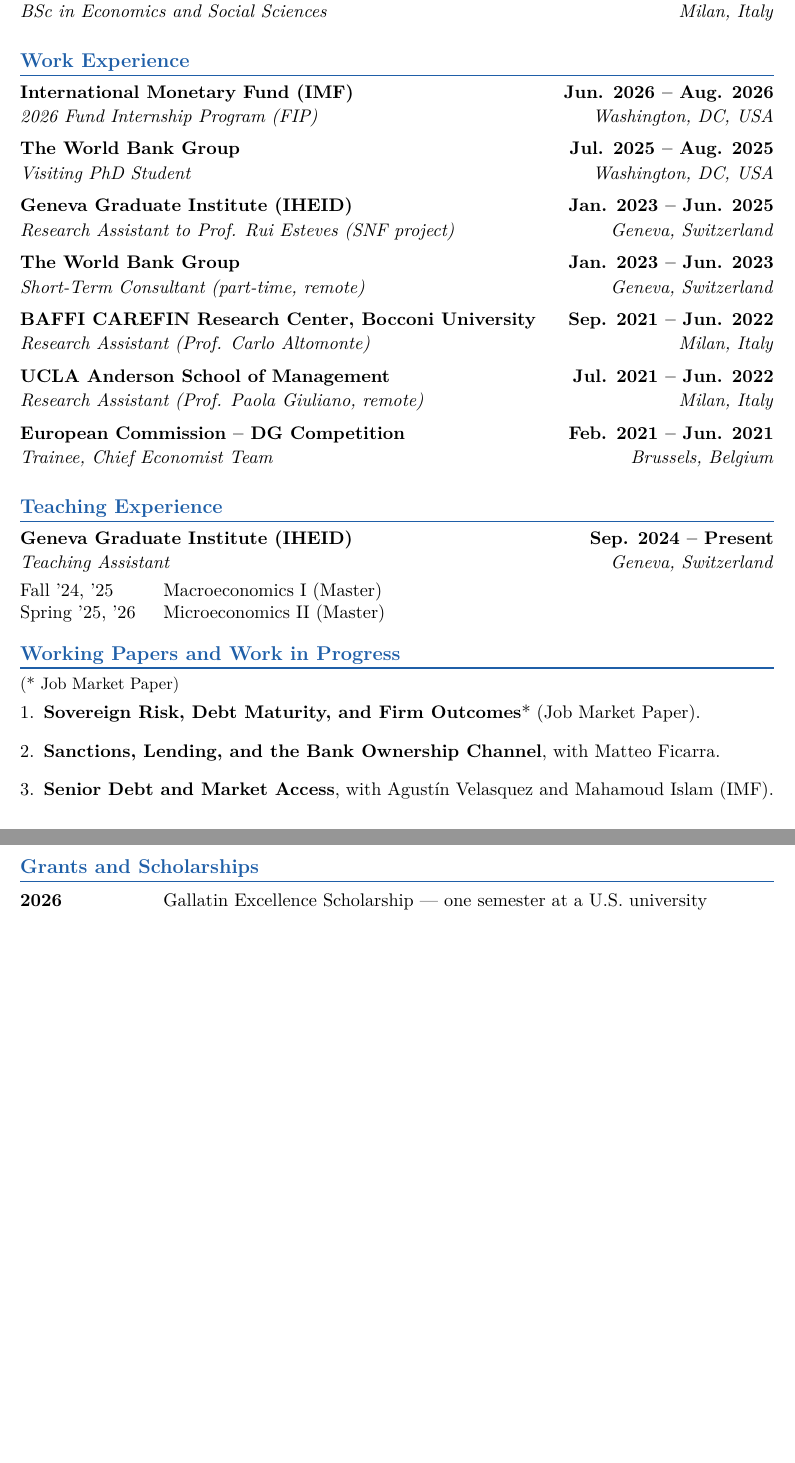
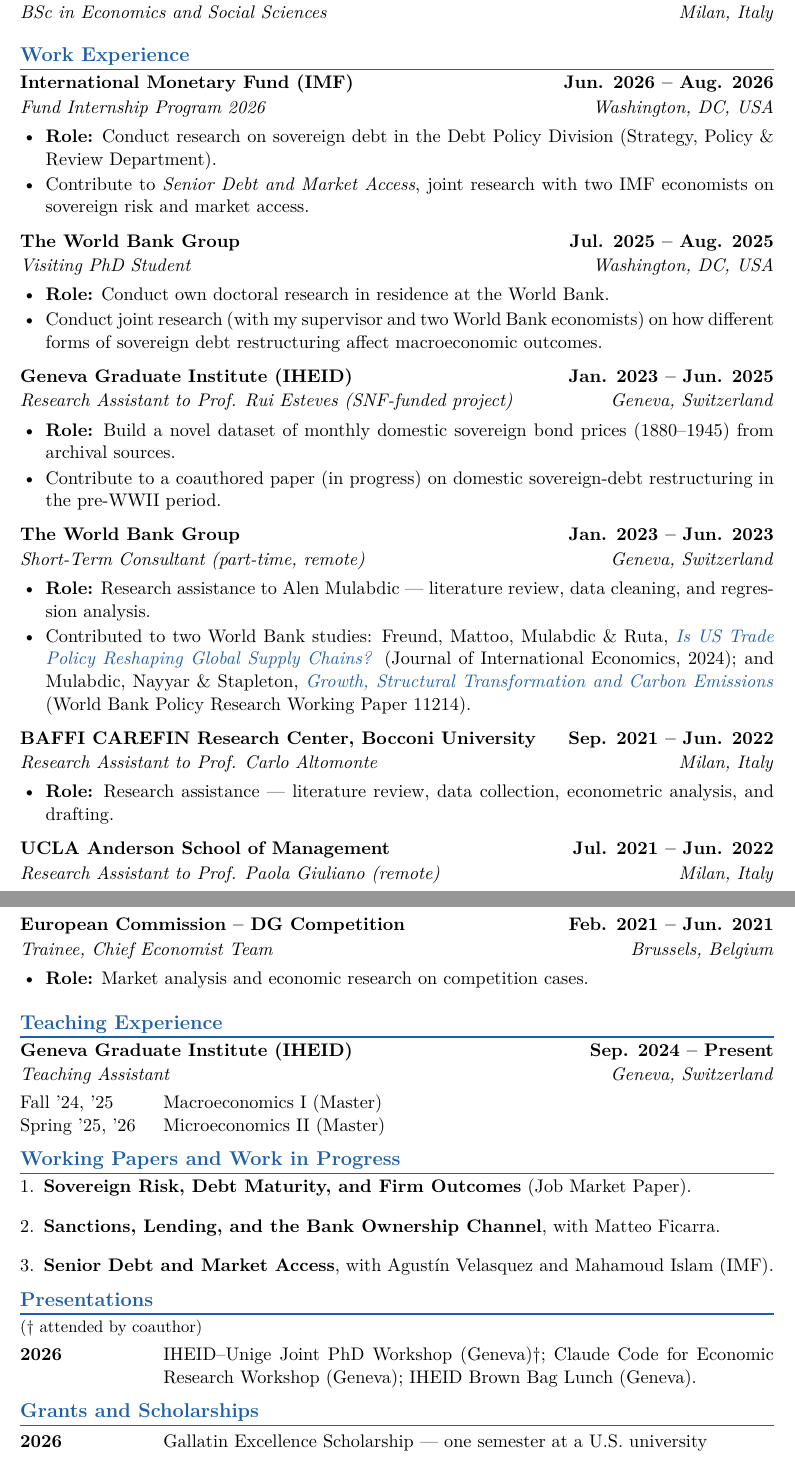
Before and after one commit to guidoardizzone/guidoardizzone.github.io, a LaTeX CV (files/cv.tex): two parts of pages 1 and 2 of 2, joined at a grey line, cut so that both start at the same text, the shorter picture padded with empty space. Compiled offline with pdfLaTeX.

Commit message:
Expand CV: role bullets, presentations, affiliations
Add per-role bullet points under each work-experience entry, a
Presentations section, and an Affiliations and Professional Service
section. Move Research Fields below Grants and tighten section spacing.

Still web-safe: no address, phone, DOB, citizenship, scholarship
amounts, or referee emails.

Co-Authored-By: Claude Opus 5 (1M context) <noreply@anthropic.com>

```diff
--- a/files/cv.tex
+++ b/files/cv.tex
@@ -40,12 +40,19 @@
 
 \titleformat{\section}
     {\large\bfseries\color{cvblue}}{}{0em}{}[{\color{cvblue}\titlerule[0.9pt]}]
-\titlespacing*{\section}{0pt}{10pt}{5pt}
+\titlespacing*{\section}{0pt}{6pt}{3pt}
 
 % #1 institution  #2 dates  #3 role  #4 location
 \newcommand{\cventry}[4]{%
     \textbf{#1}\hfill\textbf{#2}\\[1pt]%
     \textit{#3}\hfill\textit{#4}\par\vspace{6pt}}
+
+% Tight bullet list under an entry (role first, then a couple of specifics)
+\newcommand{\cvbullets}[1]{%
+    \vspace{-5pt}%
+    \begin{itemize}[leftmargin=1.4em, itemsep=1.5pt, topsep=0pt, parsep=0pt, label=\textbullet]
+    #1
+    \end{itemize}\vspace{4pt}}
 
 % --- Header (web-safe: no address, phone, citizenship, or DOB) ---
 \newcommand{\header}[1]{%
@@ -76,13 +78,44 @@
 
 %===============================================================================
 \section*{Work Experience}
-\cventry{International Monetary Fund (IMF)}{Jun. 2026 -- Aug. 2026}{2026 Fund Internship Program (FIP)}{Washington, DC, USA}
+\cventry{International Monetary Fund (IMF)}{Jun. 2026 -- Aug. 2026}{Fund Internship Program 2026}{Washington, DC, USA}
+\cvbullets{%
+\item \textbf{Role:} Conduct research on sovereign debt in the Debt Policy Division (Strategy, Policy \& Review Department).
+\item Contribute to \textit{Senior Debt and Market Access}, joint research with two IMF economists on sovereign risk and market access.
+}
+
 \cventry{The World Bank Group}{Jul. 2025 -- Aug. 2025}{Visiting PhD Student}{Washington, DC, USA}
-\cventry{Geneva Graduate Institute (IHEID)}{Jan. 2023 -- Jun. 2025}{Research Assistant to Prof. Rui Esteves (SNF project)}{Geneva, Switzerland}
+\cvbullets{%
+\item \textbf{Role:} Conduct own doctoral research in residence at the World Bank.
+\item Conduct joint research (with my supervisor and two World Bank economists) on how different forms of sovereign debt restructuring affect macroeconomic outcomes.
+}
+
+\cventry{Geneva Graduate Institute (IHEID)}{Jan. 2023 -- Jun. 2025}{Research Assistant to Prof. Rui Esteves (SNF-funded project)}{Geneva, Switzerland}
+\cvbullets{%
+\item \textbf{Role:} Build a novel dataset of monthly domestic sovereign bond prices (1880--1945) from archival sources.
+\item Contribute to a coauthored paper (in progress) on domestic sovereign-debt restructuring in the pre-WWII period.
+}
+
 \cventry{The World Bank Group}{Jan. 2023 -- Jun. 2023}{Short-Term Consultant (part-time, remote)}{Geneva, Switzerland}
-\cventry{BAFFI CAREFIN Research Center, Bocconi University}{Sep. 2021 -- Jun. 2022}{Research Assistant (Prof. Carlo Altomonte)}{Milan, Italy}
-\cventry{UCLA Anderson School of Management}{Jul. 2021 -- Jun. 2022}{Research Assistant (Prof. Paola Giuliano, remote)}{Milan, Italy}
+\cvbullets{%
+\item \textbf{Role:} Research assistance to Alen Mulabdic --- literature review, data cleaning, and regression analysis.
+\item Contributed to two World Bank studies: Freund, Mattoo, Mulabdic \& Ruta, \href{https://www.sciencedirect.com/science/article/pii/S0022199624001387}{\textit{Is US Trade Policy Reshaping Global Supply Chains?}} (Journal of International Economics, 2024); and Mulabdic, Nayyar \& Stapleton, \href{https://openknowledge.worldbank.org/entities/publication/0860a068-a5e9-4d29-9733-67e09c4cdff1}{\textit{Growth, Structural Transformation and Carbon Emissions}} (World Bank Policy Research Working Paper 11214).
+}
+
+\cventry{BAFFI CAREFIN Research Center, Bocconi University}{Sep. 2021 -- Jun. 2022}{Research Assistant to Prof. Carlo Altomonte}{Milan, Italy}
+\cvbullets{%
+\item \textbf{Role:} Research assistance --- literature review, data collection, econometric analysis, and drafting.
+}
+
+\cventry{UCLA Anderson School of Management}{Jul. 2021 -- Jun. 2022}{Research Assistant to Prof. Paola Giuliano (remote)}{Milan, Italy}
+\cvbullets{%
+\item \textbf{Role:} Research assistance --- data gathering, econometric analysis, and drafting.
+}
+
 \cventry{European Commission -- DG Competition}{Feb. 2021 -- Jun. 2021}{Trainee, Chief Economist Team}{Brussels, Belgium}
+\cvbullets{%
+\item \textbf{Role:} Market analysis and economic research on competition cases.
+}
 
 %===============================================================================
 \section*{Teaching Experience}
@@ -95,12 +128,18 @@
 
 %===============================================================================
 \section*{Working Papers and Work in Progress}
-{\small (* Job Market Paper)}
 \begin{enumerate}[leftmargin=*, itemsep=0.5em, topsep=4pt]
-    \item \textbf{Sovereign Risk, Debt Maturity, and Firm Outcomes}* (Job Market Paper).
+    \item \textbf{Sovereign Risk, Debt Maturity, and Firm Outcomes} (Job Market Paper).
     \item \textbf{Sanctions, Lending, and the Bank Ownership Channel}, with Matteo Ficarra.
     \item \textbf{Senior Debt and Market Access}, with Agust\'in Velasquez and Mahamoud Islam (IMF).
 \end{enumerate}
+
+%===============================================================================
+\section*{Presentations}
+{\small (\textdagger\ attended by coauthor)}\par\vspace{4pt}
+\begin{tabular}{@{}p{2.6cm}p{\dimexpr\textwidth-2.6cm-2\tabcolsep}@{}}
+\textbf{2026} & IHEID--Unige Joint PhD Workshop (Geneva)\textdagger; Claude Code for Economic Research Workshop (Geneva); IHEID Brown Bag Lunch (Geneva).\\
+\end{tabular}
 
 %===============================================================================
 \section*{Grants and Scholarships}
```
Also changed, not shown: files/cv.pdf, files/cv.tex (18 more changed lines).
